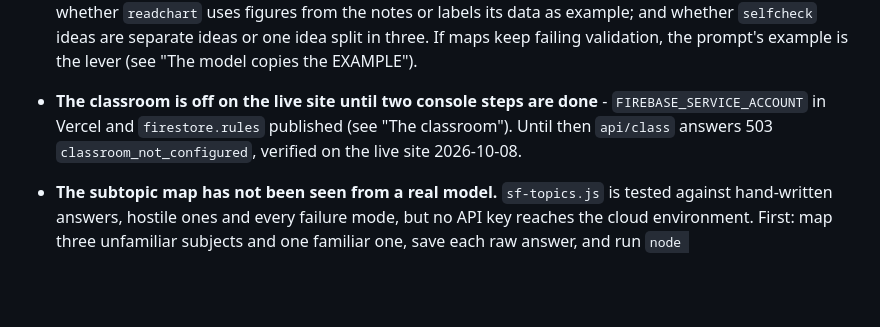
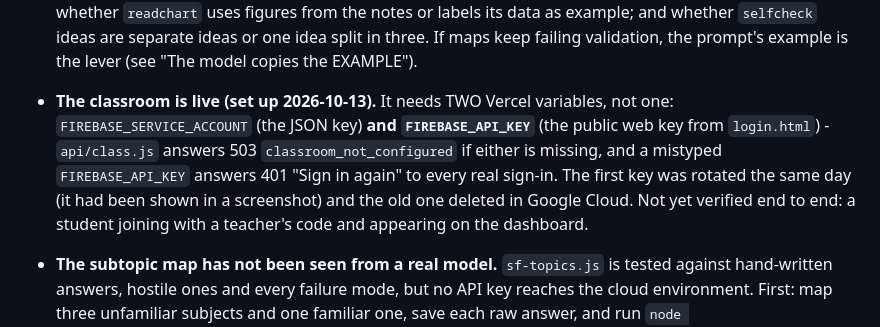
Before and after one commit to e787-blip/studyflow, a Markdown page: CLAUDE.md, the part around the change. GitHub-like rendering; blank space fills up the shorter version.

Commit message:
CLAUDE.md: the classroom is live; it needs FIREBASE_API_KEY as well as the service account
Co-Authored-By: Claude Sonnet 5.5 <noreply@anthropic.com>

```diff
--- a/CLAUDE.md
+++ b/CLAUDE.md
@@ -3056,10 +3056,14 @@ genuinely nothing.
   and whether `selfcheck` ideas are separate ideas or one idea split in
   three. If maps keep failing validation, the prompt's example is the lever
   (see "The model copies the EXAMPLE").
-- **The classroom is off on the live site until two console steps are
-  done** - `FIREBASE_SERVICE_ACCOUNT` in Vercel and `firestore.rules`
-  published (see "The classroom"). Until then `api/class` answers 503
-  `classroom_not_configured`, verified on the live site 2026-10-08.
+- **The classroom is live (set up 2026-10-13).** It needs TWO Vercel variables,
+  not one: `FIREBASE_SERVICE_ACCOUNT` (the JSON key) **and `FIREBASE_API_KEY`**
+  (the public web key from `login.html`) - `api/class.js` answers 503
+  `classroom_not_configured` if either is missing, and a mistyped
+  `FIREBASE_API_KEY` answers 401 "Sign in again" to every real sign-in. The
+  first key was rotated the same day (it had been shown in a screenshot) and
+  the old one deleted in Google Cloud. Not yet verified end to end: a student
+  joining with a teacher's code and appearing on the dashboard.
 
 - **The subtopic map has not been seen from a real model.** `sf-topics.js` is
   tested against hand-written answers, hostile ones and every failure mode, but
```
